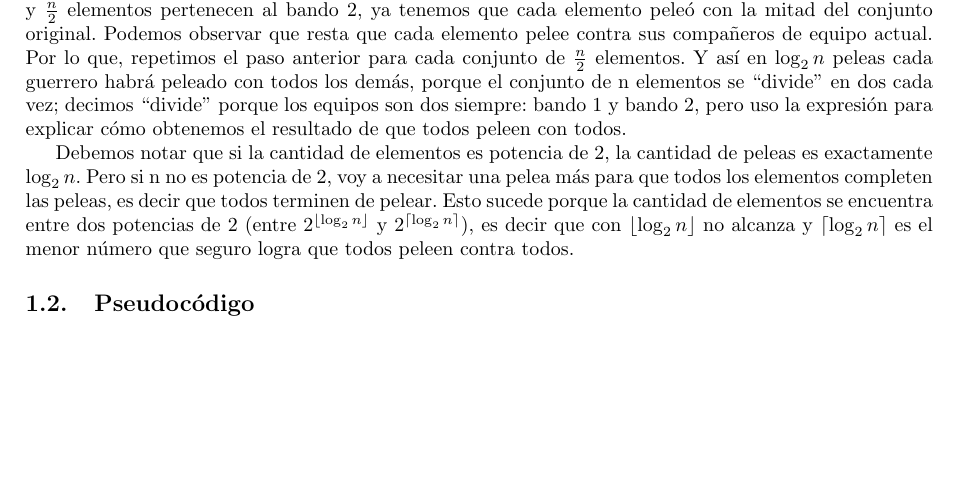
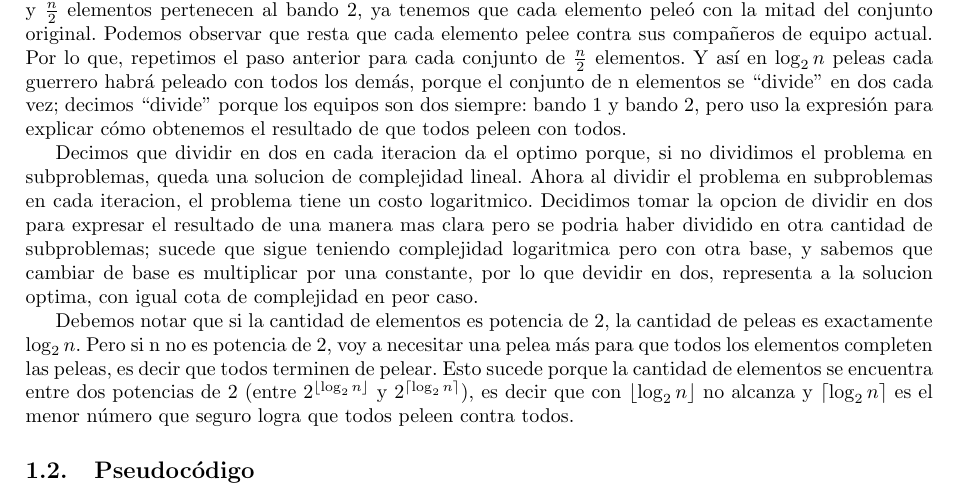
Before and after one commit to dtilve/aed3-tp1, a LaTeX document (TP1/ejercicios/ejercicio1.tex): part of page 1 of 4, cut so that both start at the same text, the shorter picture padded with empty space. Compiled offline with pdfLaTeX.

Commit message:
Update ejercicio1.tex

```diff
--- a/TP1/ejercicios/ejercicio1.tex
+++ b/TP1/ejercicios/ejercicio1.tex
@@ -44,6 +44,7 @@ proponemos para resolver en problema es: un conjunto, que se divide en dos una c
 finita de veces tal que todos los elementos hallan estado en el conjunto opuesto a todos
 los demás elementos en elgun momento.}
 \par{Observamos que la cantidad de peleas es logarítmica respecto a la cantidad de guerreros o elementos del conjunto principal: si n es potencia de 2 la cantidad de peleas es $\log(n)$ y si n no es potencia de 2 es $\ceil*{\log_2 n}$. Esto es porque en la primer pelea, si establecemos que $\frac{n}{2}$ elementos pertenecen al bando 1 y $\frac{n}{2}$ elementos pertenecen al bando 2, ya tenemos que cada elemento peleó con la mitad del conjunto original. Podemos observar que resta que cada elemento pelee contra sus compañeros de equipo actual. Por lo que, repetimos el paso anterior para cada conjunto de $\frac{n}{2}$ elementos. Y así en $\log_2 n$ peleas cada guerrero habrá peleado con todos los demás, porque el conjunto de n elementos se “divide” en dos cada vez; decimos “divide” porque los equipos son dos siempre: bando 1 y bando 2, pero uso la expresión para explicar cómo obtenemos el resultado de que todos peleen con todos.}
+\par{Decimos que dividir en dos en cada iteracion da el optimo porque, si no dividimos el problema en subproblemas, queda una solucion de complejidad lineal. Ahora al dividir el problema en subproblemas en cada iteracion, el problema tiene un costo logaritmico. Decidimos tomar la opcion de dividir en dos para expresar el resultado de una manera mas clara pero se podria haber dividido en otra cantidad de subproblemas; sucede que sigue teniendo complejidad logaritmica pero con otra base, y sabemos que cambiar de base es multiplicar por una constante, por lo que devidir en dos, representa a la solucion optima, con igual cota de complejidad en peor caso.}
 \par{Debemos notar que si la cantidad de elementos es potencia de 2, la cantidad de peleas es exactamente $\log_2 n$. Pero si n no es potencia de 2, voy a necesitar una pelea más para que todos los elementos completen las peleas, es decir que todos terminen de pelear. Esto sucede porque la cantidad de elementos se encuentra entre dos
 potencias de 2 (entre $2^{\floor*{\log_2 n}}$ y $2^{\ceil*{\log_2 n}}$), es decir que con ${\floor*{\log_2 n}}$ no alcanza y ${\ceil*{\log_2 n}}$ es el menor número que seguro logra que todos peleen contra todos.}
 
```
